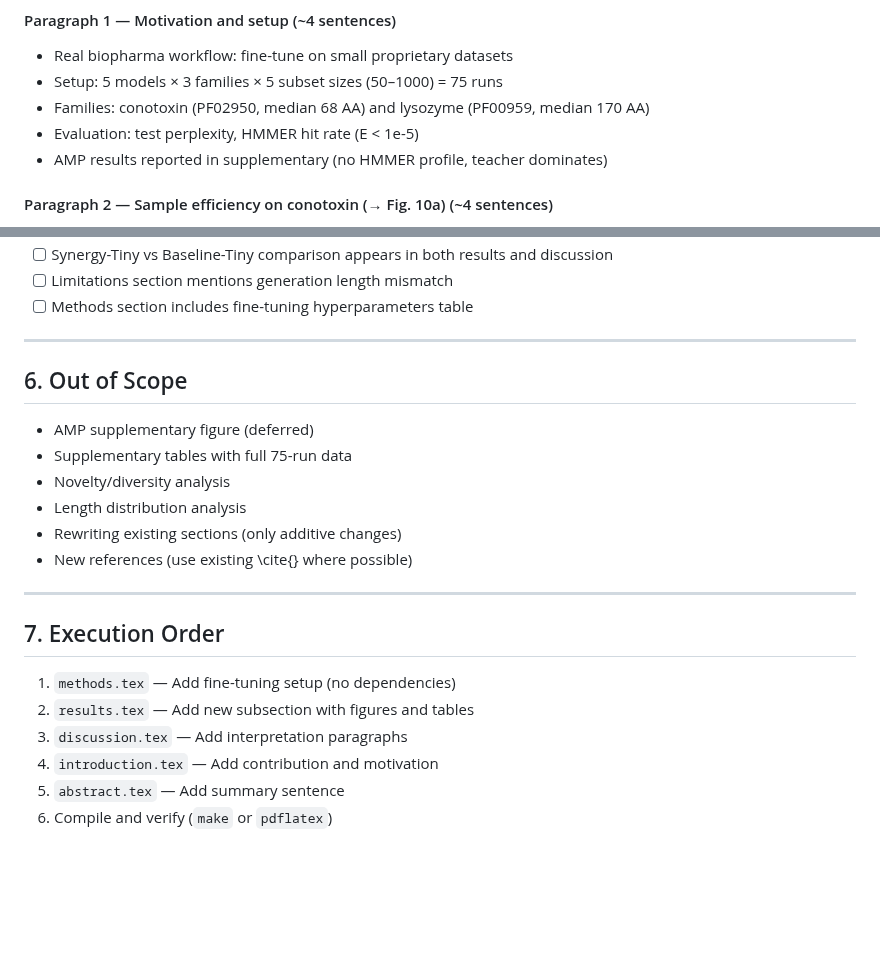
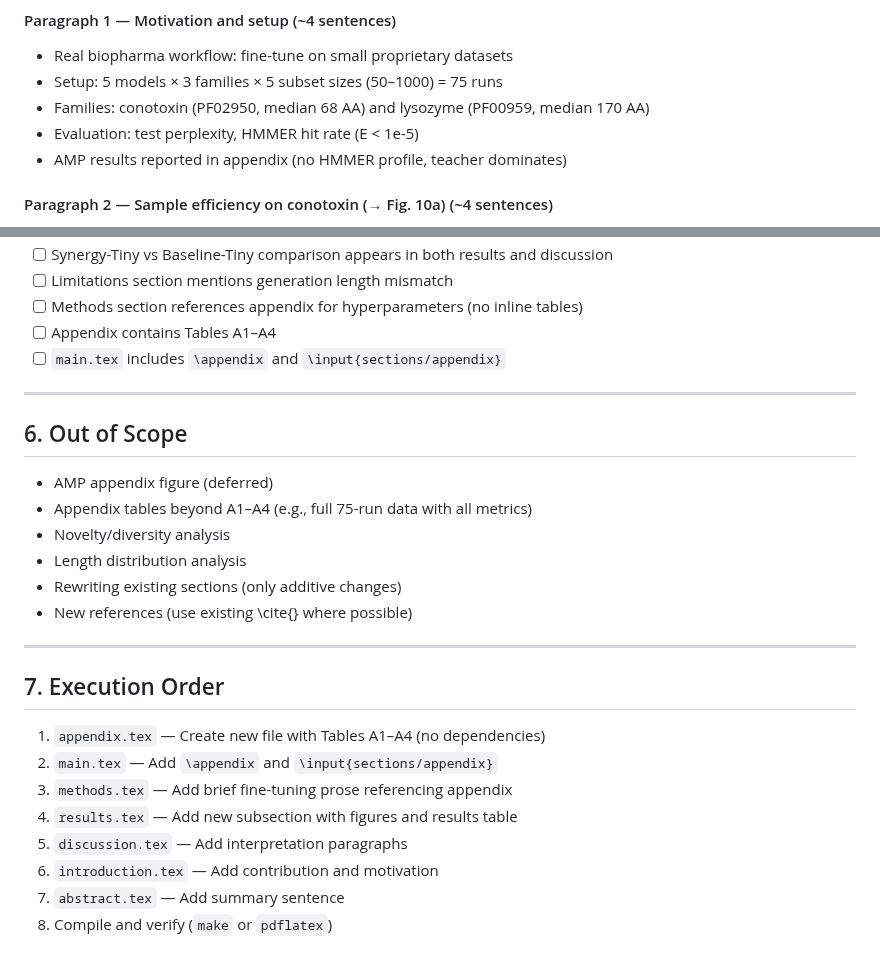
Before and after one commit to ewijaya/protein-lm-distill, a Markdown page: docs/PRD-phase7-paper-update.md, 2 parts joined by grey strips. Drawn GitHub-style; blank space fills up the shorter version.

```diff
--- a/docs/PRD-phase7-paper-update.md
+++ b/docs/PRD-phase7-paper-update.md
@@ -102,7 +112,7 @@ Add 1-2 sentences to the motivation paragraph connecting distillation to the fin
 - Setup: 5 models × 3 families × 5 subset sizes (50–1000) = 75 runs
 - Families: conotoxin (PF02950, median 68 AA) and lysozyme (PF00959, median 170 AA)
 - Evaluation: test perplexity, HMMER hit rate (E < 1e-5)
-- AMP results reported in supplementary (no HMMER profile, teacher dominates)
+- AMP results reported in appendix (no HMMER profile, teacher dominates)
 
 #### Paragraph 2 — Sample efficiency on conotoxin (→ Fig. 10a) (~4 sentences)
 - All distilled students achieve lower perplexity than teacher at every N
@@ -193,13 +242,15 @@ After all edits, verify:
 - [ ] Synergy-Tiny vs Baseline-Tiny comparison appears in both results and discussion
 - [ ] Limitations section mentions generation length mismatch
-- [ ] Methods section includes fine-tuning hyperparameters table
+- [ ] Methods section references appendix for hyperparameters (no inline tables)
+- [ ] Appendix contains Tables A1–A4
+- [ ] `main.tex` includes `\appendix` and `\input{sections/appendix}`
 
 ---
 
 ## 6. Out of Scope
 
-- AMP supplementary figure (deferred)
-- Supplementary tables with full 75-run data
+- AMP appendix figure (deferred)
+- Appendix tables beyond A1–A4 (e.g., full 75-run data with all metrics)
 - Novelty/diversity analysis
 - Length distribution analysis
 - Rewriting existing sections (only additive changes)
@@ -209,9 +260,11 @@ After all edits, verify:
 
 ## 7. Execution Order
 
-1. `methods.tex` — Add fine-tuning setup (no dependencies)
-2. `results.tex` — Add new subsection with figures and tables
-3. `discussion.tex` — Add interpretation paragraphs
-4. `introduction.tex` — Add contribution and motivation
-5. `abstract.tex` — Add summary sentence
-6. Compile and verify (`make` or `pdflatex`)
+1. `appendix.tex` — Create new file with Tables A1–A4 (no dependencies)
+2. `main.tex` — Add `\appendix` and `\input{sections/appendix}`
+3. `methods.tex` — Add brief fine-tuning prose referencing appendix
+4. `results.tex` — Add new subsection with figures and results table
+5. `discussion.tex` — Add interpretation paragraphs
+6. `introduction.tex` — Add contribution and motivation
+7. `abstract.tex` — Add summary sentence
+8. Compile and verify (`make` or `pdflatex`)
```
Also changed, not shown: other parts of docs/PRD-phase7-paper-update.md (+69 -20 lines).
